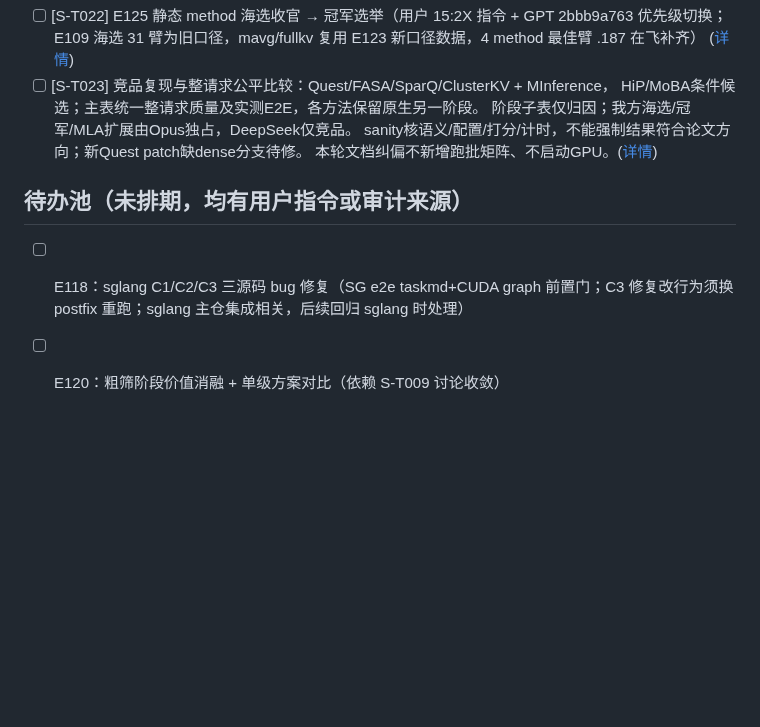
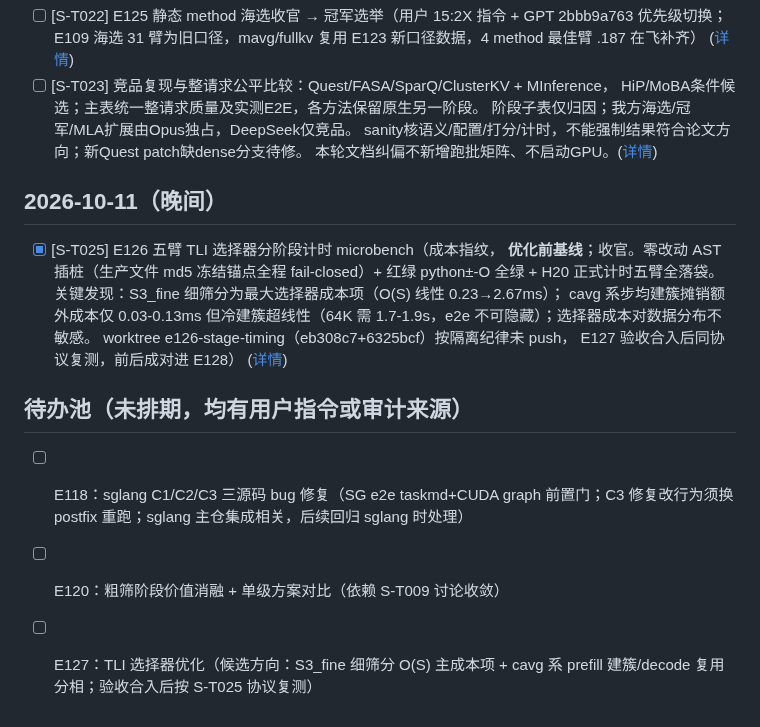
Before and after one commit to Chosen-David/two-level-attention, a Markdown page: agent_doc/task/TASK.md, the part around the change. Drawn GitHub-style; blank space fills up the shorter version.

Commit message:
docs(task): S-T025 E126 五臂选择器分阶段计时收官报告 + 索引登记
- 五臂×阶段成本指纹（优化前基线，E128 对照半边）：S3_fine 为最大
  选择器成本项 O(S) 线性；cavg 系步均建簇摊销额外成本 0.03-0.13ms、
  冷建簇超线性 64K 需 1.7-1.9s；选择器成本对数据分布不敏感
- worktree e126-stage-timing（eb308c7+6325bcf）隔离未 push，E127
  验收合入后同协议复测成对进 E128
- 待办池登记 E127 优化方向（S3_fine 细筛 + cavg 建簇分相）

Co-Authored-By: Claude Opus 4.6 <noreply@anthropic.com>

```diff
--- a/agent_doc/task/TASK.md
+++ b/agent_doc/task/TASK.md
@@ -62,9 +62,23 @@
   sanity核语义/配置/打分/计时，不能强制结果符合论文方向；新Quest patch缺dense分支待修。
   本轮文档纠偏不新增跑批矩阵、不启动GPU。([详情](task_details/S-T023.md))
 
+## 2026-10-11（晚间）
+
+- [x] [S-T025] E126 五臂 TLI 选择器分阶段计时 microbench（成本指纹，
+  **优化前基线**；收官。零改动 AST 插桩（生产文件 md5 冻结锚点全程
+  fail-closed）+ 红绿 python±-O 全绿 + H20 正式计时五臂全落袋。
+  关键发现：S3_fine 细筛分为最大选择器成本项（O(S) 线性 0.23→2.67ms）；
+  cavg 系步均建簇摊销额外成本仅 0.03-0.13ms 但冷建簇超线性（64K 需
+  1.7-1.9s，e2e 不可隐藏）；选择器成本对数据分布不敏感。
+  worktree e126-stage-timing（eb308c7+6325bcf）按隔离纪律未 push，
+  E127 验收合入后同协议复测，前后成对进 E128）
+  ([详情](task_details/S-T025.md))
+
 ## 待办池（未排期，均有用户指令或审计来源）
 
 - [ ] E118：sglang C1/C2/C3 三源码 bug 修复（SG e2e taskmd+CUDA graph
   前置门；C3 修复改行为须换 postfix 重跑；sglang 主仓集成相关，后续回归
   sglang 时处理）
 - [ ] E120：粗筛阶段价值消融 + 单级方案对比（依赖 S-T009 讨论收敛）
+- [ ] E127：TLI 选择器优化（候选方向：S3_fine 细筛分 O(S) 主成本项 +
+  cavg 系 prefill 建簇/decode 复用分相；验收合入后按 S-T025 协议复测）
```
Also changed, not shown: 1 other file.
